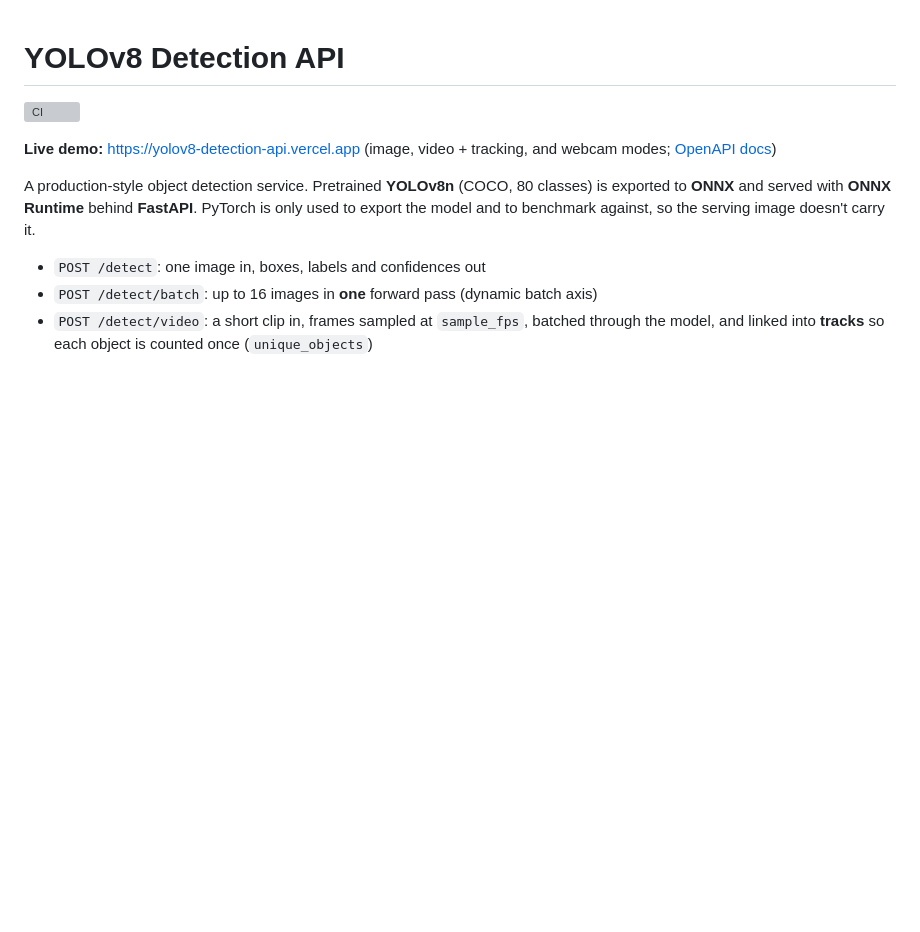
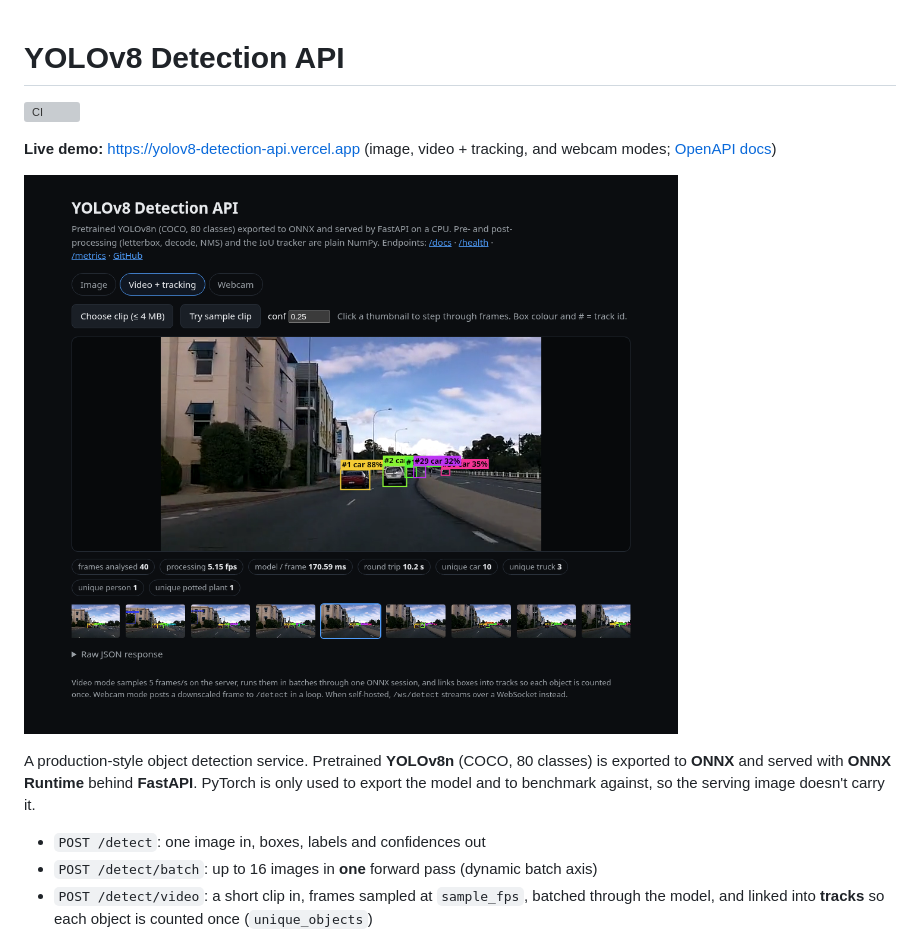
Before and after one commit to Anshul3977/yolov8-detection-api, a Markdown page: README.md, the part around the change. Rendered like a GitHub page; pictures changed too: docs/demo-video-tracking.png (added); blank space fills up the shorter version; grey boxes are pictures that could not be loaded.

Commit message:
docs: live demo screenshots

```diff
--- a/README.md
+++ b/README.md
@@ -3,6 +3,8 @@
 [![CI](https://github.com/Anshul3977/yolov8-detection-api/actions/workflows/ci.yml/badge.svg)](https://github.com/Anshul3977/yolov8-detection-api/actions/workflows/ci.yml)
 
 **Live demo:** https://yolov8-detection-api.vercel.app (image, video + tracking, and webcam modes; [OpenAPI docs](https://yolov8-detection-api.vercel.app/docs))
+
+![Video mode: cars tracked across frames with persistent IDs](docs/demo-video-tracking.png)
 
 A production-style object detection service. Pretrained **YOLOv8n** (COCO, 80 classes) is exported to **ONNX** and served with **ONNX Runtime** behind **FastAPI**. PyTorch is only used to export the model and to benchmark against, so the serving image doesn't carry it.
 
```
Also changed, not shown: 2 other files.
